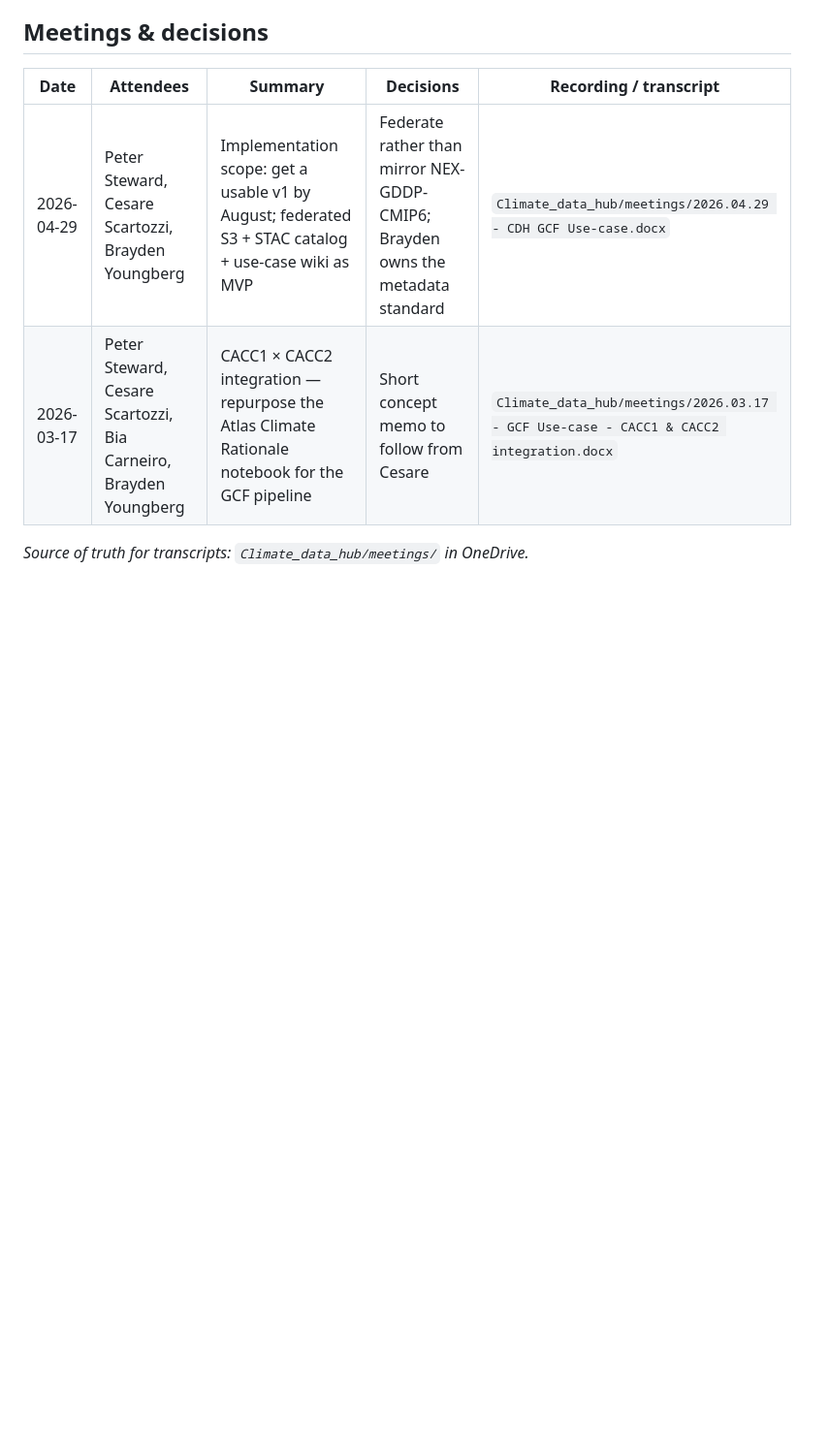
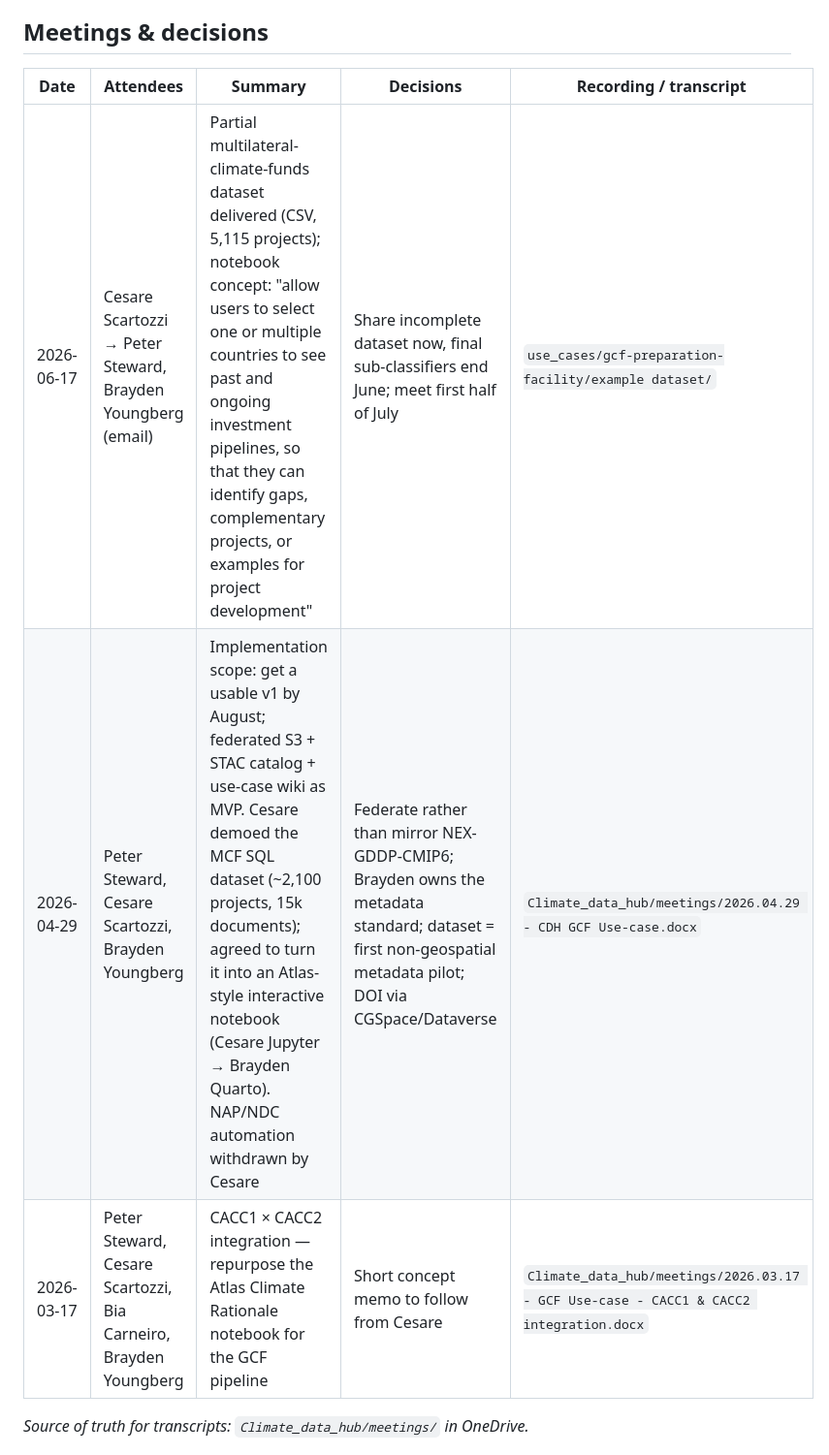
Before and after one commit to CGIAR-Climate-Data-Hub/use-cases, a Markdown page: gcf-preparation-facility/BRIEF.md, the part around one of its changes. Shown at 97% size. Rendered like a GitHub page; blank space fills up the shorter version.

```diff
--- a/gcf-preparation-facility/BRIEF.md
+++ b/gcf-preparation-facility/BRIEF.md
@@ -182,7 +196,8 @@ Quarto + Observable JS notebook served at <https://notebooks-climaterationale.ad
 
 | Date | Attendees | Summary | Decisions | Recording / transcript |
 | --- | --- | --- | --- | --- |
-| 2026-04-29 | Peter Steward, Cesare Scartozzi, Brayden Youngberg | Implementation scope: get a usable v1 by August; federated S3 + STAC catalog + use-case wiki as MVP | Federate rather than mirror NEX-GDDP-CMIP6; Brayden owns the metadata standard | `Climate_data_hub/meetings/2026.04.29 - CDH GCF Use-case.docx` |
+| 2026-06-17 | Cesare Scartozzi → Peter Steward, Brayden Youngberg (email) | Partial multilateral-climate-funds dataset delivered (CSV, 5,115 projects); notebook concept: "allow users to select one or multiple countries to see past and ongoing investment pipelines, so that they can identify gaps, complementary projects, or examples for project development" | Share incomplete dataset now, final sub-classifiers end June; meet first half of July | `use_cases/gcf-preparation-facility/example dataset/` |
+| 2026-04-29 | Peter Steward, Cesare Scartozzi, Brayden Youngberg | Implementation scope: get a usable v1 by August; federated S3 + STAC catalog + use-case wiki as MVP. Cesare demoed the MCF SQL dataset (~2,100 projects, 15k documents); agreed to turn it into an Atlas-style interactive notebook (Cesare Jupyter → Brayden Quarto). NAP/NDC automation withdrawn by Cesare | Federate rather than mirror NEX-GDDP-CMIP6; Brayden owns the metadata standard; dataset = first non-geospatial metadata pilot; DOI via CGSpace/Dataverse | `Climate_data_hub/meetings/2026.04.29 - CDH GCF Use-case.docx` |
 | 2026-03-17 | Peter Steward, Cesare Scartozzi, Bia Carneiro, Brayden Youngberg | CACC1 × CACC2 integration — repurpose the Atlas Climate Rationale notebook for the GCF pipeline | Short concept memo to follow from Cesare | `Climate_data_hub/meetings/2026.03.17 - GCF Use-case - CACC1 & CACC2 integration.docx` |
 
 _Source of truth for transcripts: `Climate_data_hub/meetings/` in OneDrive._
```
Also changed, not shown: other parts of gcf-preparation-facility/BRIEF.md (+28 -12 lines).
